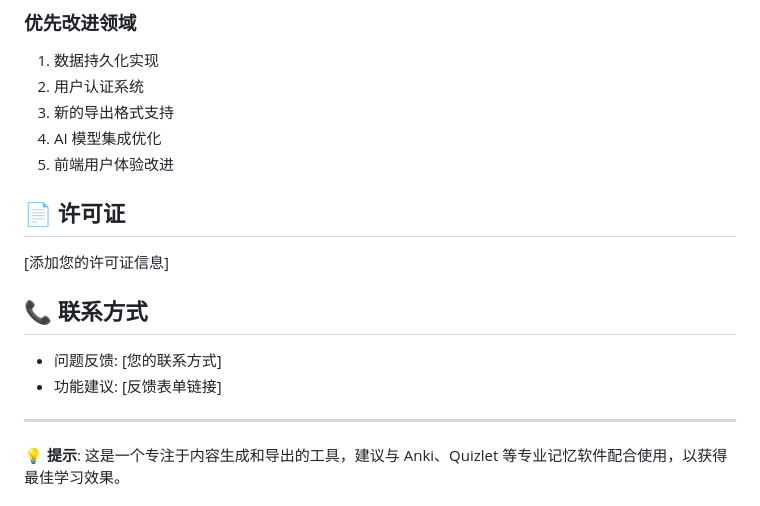
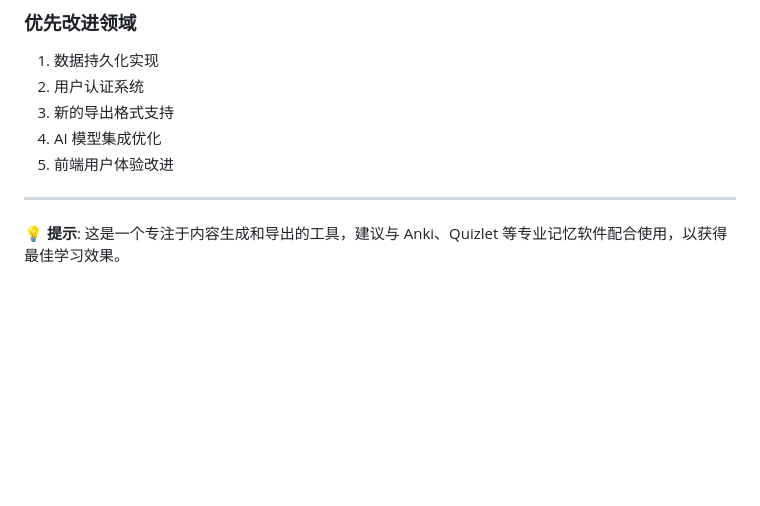
Before and after one commit to Wangmengguo/ai-flashcard-generator, a Markdown page: README.md, the part around the change. Drawn GitHub-style; blank space fills up the shorter version.

```diff
--- a/README.md
+++ b/README.md
@@ -155,15 +155,6 @@ gunicorn main:app -w 4 -k uvicorn.workers.UvicornWorker --bind 0.0.0.0:8000
 4. AI 模型集成优化
 5. 前端用户体验改进
 
-## 📄 许可证
-
-[添加您的许可证信息]
-
-## 📞 联系方式
-
-- 问题反馈: [您的联系方式]
-- 功能建议: [反馈表单链接]
-
 ---
 
 **💡 提示**: 这是一个专注于内容生成和导出的工具，建议与 Anki、Quizlet 等专业记忆软件配合使用，以获得最佳学习效果。
```
